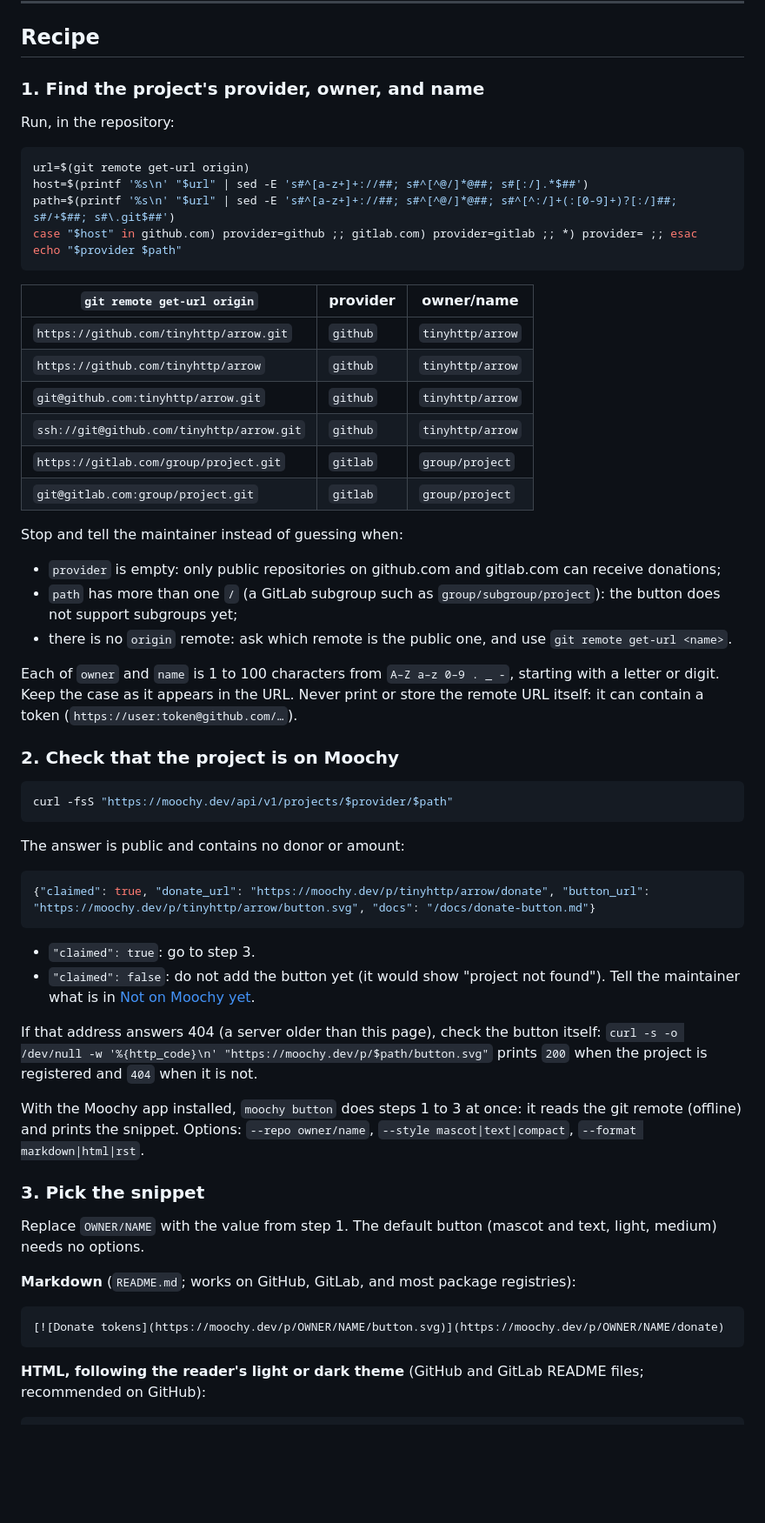
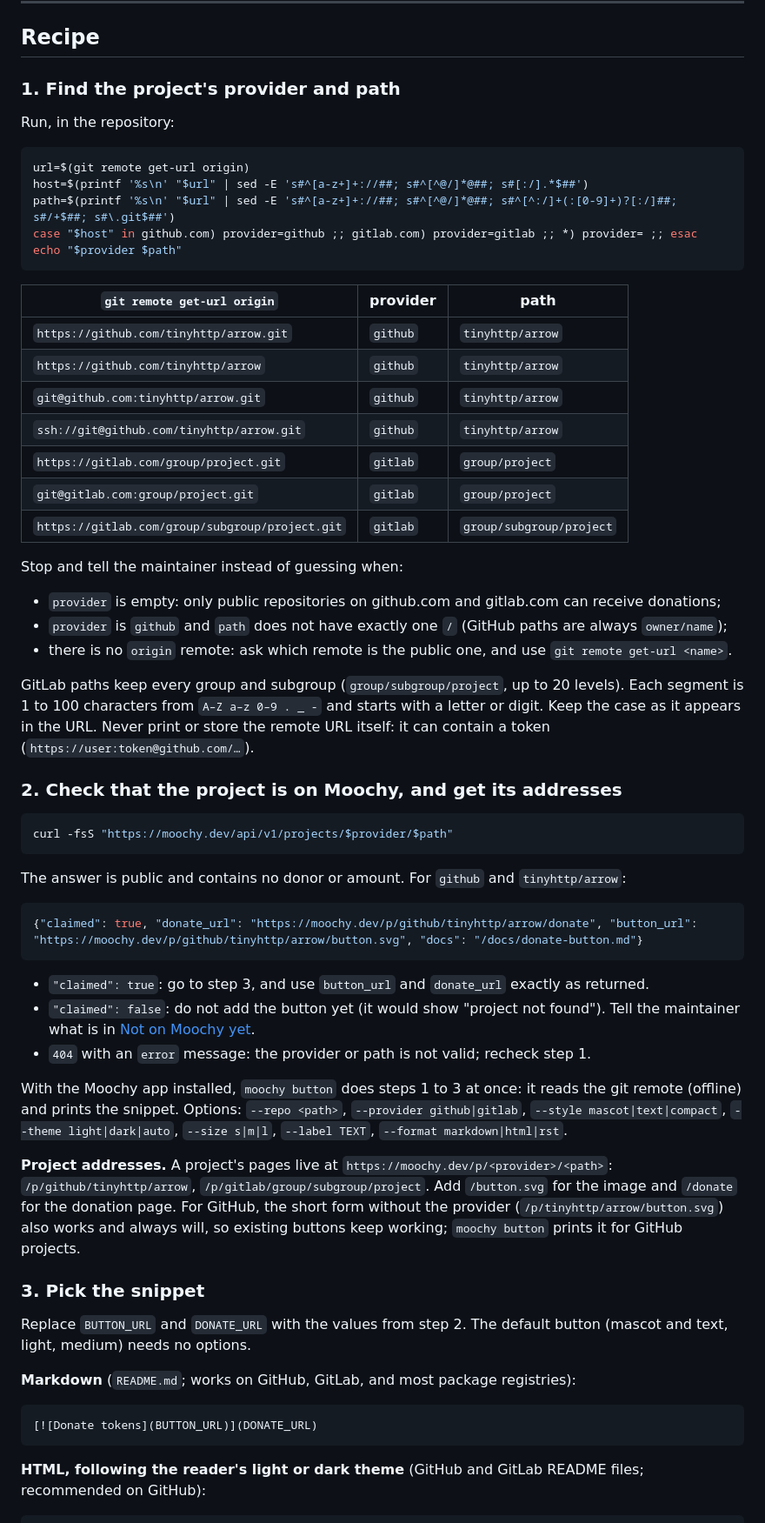
Before and after one commit to moochy-dev/moochy-cli, a Markdown page: docs/guides/donate-button.md, the part around one of its changes. Shown at 87% size. Rendered like a GitHub page; blank space fills up the shorter version.

````diff
--- a/docs/guides/donate-button.md
+++ b/docs/guides/donate-button.md
@@ -8,7 +8,7 @@ The button is a plain image link. Adding it needs no account, no key, and no tok
 
 ## Recipe
 
-### 1. Find the project's provider, owner, and name
+### 1. Find the project's provider and path
 
 Run, in the repository:
 
@@ -20,7 +20,7 @@ case "$host" in github.com) provider=github ;; gitlab.com) provider=gitlab ;; *)
 echo "$provider $path"
 ```
 
-| `git remote get-url origin` | provider | owner/name |
+| `git remote get-url origin` | provider | path |
 |---|---|---|
 | `https://github.com/tinyhttp/arrow.git` | `github` | `tinyhttp/arrow` |
 | `https://github.com/tinyhttp/arrow` | `github` | `tinyhttp/arrow` |
@@ -28,42 +28,44 @@ echo "$provider $path"
 | `ssh://git@github.com/tinyhttp/arrow.git` | `github` | `tinyhttp/arrow` |
 | `https://gitlab.com/group/project.git` | `gitlab` | `group/project` |
 | `git@gitlab.com:group/project.git` | `gitlab` | `group/project` |
+| `https://gitlab.com/group/subgroup/project.git` | `gitlab` | `group/subgroup/project` |
 
 Stop and tell the maintainer instead of guessing when:
 
 - `provider` is empty: only public repositories on github.com and gitlab.com can receive donations;
-- `path` has more than one `/` (a GitLab subgroup such as `group/subgroup/project`): the button does not support subgroups yet;
+- `provider` is `github` and `path` does not have exactly one `/` (GitHub paths are always `owner/name`);
 - there is no `origin` remote: ask which remote is the public one, and use `git remote get-url <name>`.
 
-Each of `owner` and `name` is 1 to 100 characters from `A–Z a–z 0–9 . _ -`, starting with a letter or digit. Keep the case as it appears in the URL. Never print or store the remote URL itself: it can contain a token (`https://user:token@github.com/…`).
+GitLab paths keep every group and subgroup (`group/subgroup/project`, up to 20 levels). Each segment is 1 to 100 characters from `A–Z a–z 0–9 . _ -` and starts with a letter or digit. Keep the case as it appears in the URL. Never print or store the remote URL itself: it can contain a token (`https://user:token@github.com/…`).
 
-### 2. Check that the project is on Moochy
+### 2. Check that the project is on Moochy, and get its addresses
 
 ```sh
 curl -fsS "https://moochy.dev/api/v1/projects/$provider/$path"
 ```
 
-The answer is public and contains no donor or amount:
+The answer is public and contains no donor or amount. For `github` and `tinyhttp/arrow`:
 
 ```json
-{"claimed": true, "donate_url": "https://moochy.dev/p/tinyhttp/arrow/donate", "button_url": "https://moochy.dev/p/tinyhttp/arrow/button.svg", "docs": "/docs/donate-button.md"}
+{"claimed": true, "donate_url": "https://moochy.dev/p/github/tinyhttp/arrow/donate", "button_url": "https://moochy.dev/p/github/tinyhttp/arrow/button.svg", "docs": "/docs/donate-button.md"}
 ```
 
-- `"claimed": true`: go to step 3.
+- `"claimed": true`: go to step 3, and use `button_url` and `donate_url` exactly as returned.
 - `"claimed": false`: do not add the button yet (it would show "project not found"). Tell the maintainer what is in [Not on Moochy yet](#not-on-moochy-yet).
+- `404` with an `error` message: the provider or path is not valid; recheck step 1.
 
-If that address answers 404 (a server older than this page), check the button itself: `curl -s -o /dev/null -w '%{http_code}\n' "https://moochy.dev/p/$path/button.svg"` prints `200` when the project is registered and `404` when it is not.
+With the Moochy app installed, `moochy button` does steps 1 to 3 at once: it reads the git remote (offline) and prints the snippet. Options: `--repo <path>`, `--provider github|gitlab`, `--style mascot|text|compact`, `--theme light|dark|auto`, `--size s|m|l`, `--label TEXT`, `--format markdown|html|rst`.
 
-With the Moochy app installed, `moochy button` does steps 1 to 3 at once: it reads the git remote (offline) and prints the snippet. Options: `--repo owner/name`, `--style mascot|text|compact`, `--format markdown|html|rst`.
+**Project addresses.** A project's pages live at `https://moochy.dev/p/<provider>/<path>`: `/p/github/tinyhttp/arrow`, `/p/gitlab/group/subgroup/project`. Add `/button.svg` for the image and `/donate` for the donation page. For GitHub, the short form without the provider (`/p/tinyhttp/arrow/button.svg`) also works and always will, so existing buttons keep working; `moochy button` prints it for GitHub projects.
 
 ### 3. Pick the snippet
 
-Replace `OWNER/NAME` with the value from step 1. The default button (mascot and text, light, medium) needs no options.
+Replace `BUTTON_URL` and `DONATE_URL` with the values from step 2. The default button (mascot and text, light, medium) needs no options.
 
 **Markdown** (`README.md`; works on GitHub, GitLab, and most package registries):
 
 ```markdown
-[![Donate tokens](https://moochy.dev/p/OWNER/NAME/button.svg)](https://moochy.dev/p/OWNER/NAME/donate)
+[![Donate tokens](BUTTON_URL)](DONATE_URL)
 ```
 
 **HTML, following the reader's light or dark theme** (GitHub and GitLab README files; recommended on GitHub):
````
Also changed, not shown: other parts of docs/guides/donate-button.md (+16 -10 lines).
